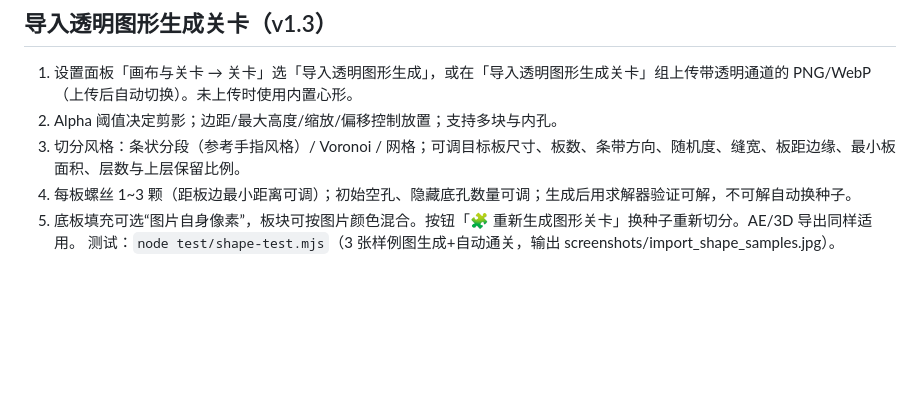
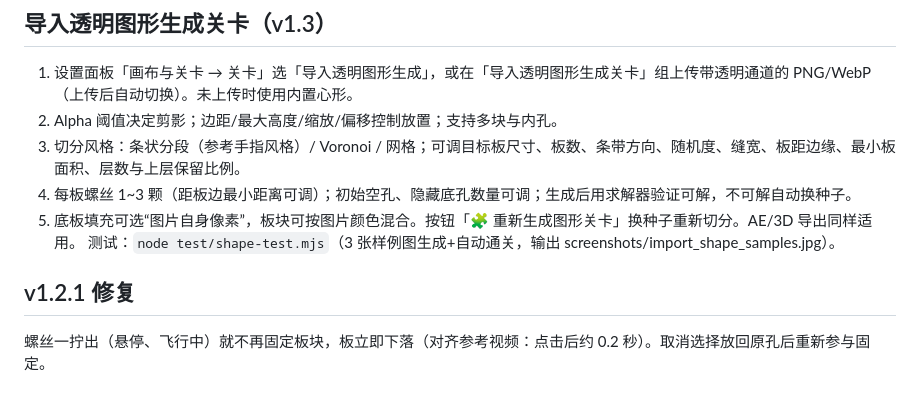
Before and after one commit to Ppppan9/screw-tool, a Markdown page: README.md, the part around the change. GitHub-like rendering; blank space fills up the shorter version.

Commit message:
README: v1.2.1 说明

```diff
--- a/README.md
+++ b/README.md
@@ -213,3 +213,6 @@ npm run test:3d     # 导出 3D zip→Blender 4.2 无头导入、统计、Cycles
 4. 每板螺丝 1~3 颗（距板边最小距离可调）；初始空孔、隐藏底孔数量可调；生成后用求解器验证可解，不可解自动换种子。
 5. 底板填充可选“图片自身像素”，板块可按图片颜色混合。按钮「🧩 重新生成图形关卡」换种子重新切分。AE/3D 导出同样适用。
 测试：`node test/shape-test.mjs`（3 张样例图生成+自动通关，输出 screenshots/import_shape_samples.jpg）。
+
+## v1.2.1 修复
+螺丝一拧出（悬停、飞行中）就不再固定板块，板立即下落（对齐参考视频：点击后约 0.2 秒）。取消选择放回原孔后重新参与固定。
```
